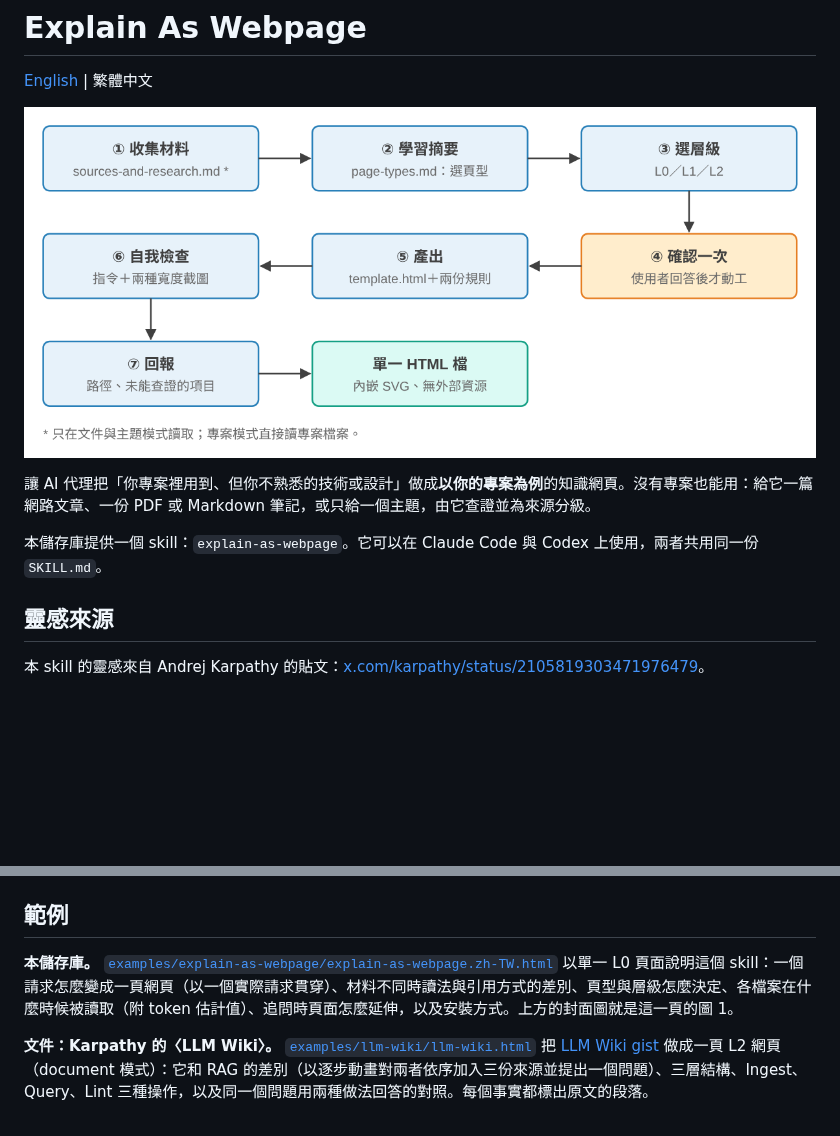
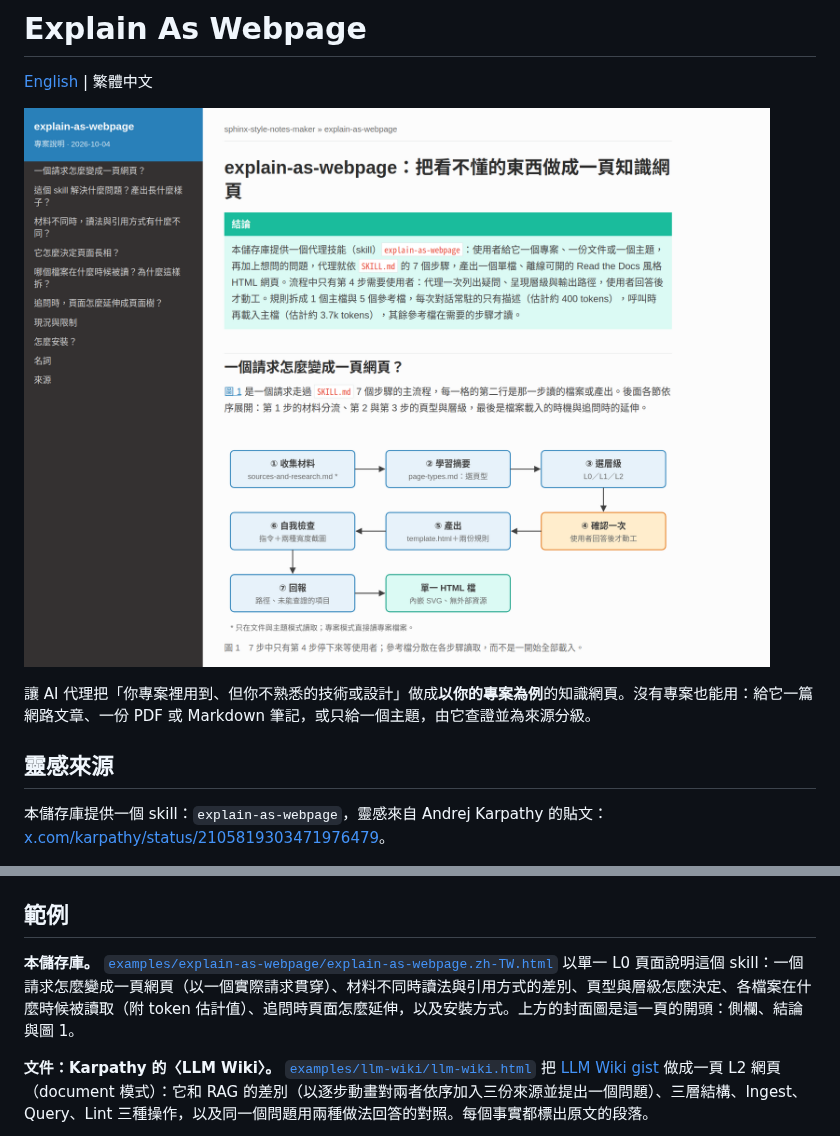
Before and after one commit to elliewlh2094/explain-as-webpage, a Markdown page: README.zh-TW.md, 2 parts joined by grey strips. GitHub-like rendering; pictures changed too: docs/images/cover-process.zh-TW.png; blank space fills up the shorter version.

```diff
--- a/README.zh-TW.md
+++ b/README.zh-TW.md
@@ -6,11 +6,9 @@
 
 讓 AI 代理把「你專案裡用到、但你不熟悉的技術或設計」做成**以你的專案為例**的知識網頁。沒有專案也能用：給它一篇網路文章、一份 PDF 或 Markdown 筆記，或只給一個主題，由它查證並為來源分級。
 
-本儲存庫提供一個 skill：`explain-as-webpage`。它可以在 Claude Code 與 Codex 上使用，兩者共用同一份 `SKILL.md`。
-
 ## 靈感來源
 
-本 skill 的靈感來自 Andrej Karpathy 的貼文：[x.com/karpathy/status/2105819303471976479](https://x.com/karpathy/status/2105819303471976479)。
+本儲存庫提供一個 skill：`explain-as-webpage`，靈感來自 Andrej Karpathy 的貼文：[x.com/karpathy/status/2105819303471976479](https://x.com/karpathy/status/2105819303471976479)。
 
 <img src="docs/images/karpathy-x-post.png" width="640" alt="Andrej Karpathy 的貼文">
 
@@ -54,7 +52,7 @@
 
 ## 範例
 
-**本儲存庫。** [`examples/explain-as-webpage/explain-as-webpage.zh-TW.html`](examples/explain-as-webpage/explain-as-webpage.zh-TW.html) 以單一 L0 頁面說明這個 skill：一個請求怎麼變成一頁網頁（以一個實際請求貫穿）、材料不同時讀法與引用方式的差別、頁型與層級怎麼決定、各檔案在什麼時候被讀取（附 token 估計值）、追問時頁面怎麼延伸，以及安裝方式。上方的封面圖就是這一頁的圖 1。
+**本儲存庫。** [`examples/explain-as-webpage/explain-as-webpage.zh-TW.html`](examples/explain-as-webpage/explain-as-webpage.zh-TW.html) 以單一 L0 頁面說明這個 skill：一個請求怎麼變成一頁網頁（以一個實際請求貫穿）、材料不同時讀法與引用方式的差別、頁型與層級怎麼決定、各檔案在什麼時候被讀取（附 token 估計值）、追問時頁面怎麼延伸，以及安裝方式。上方的封面圖是這一頁的開頭：側欄、結論與圖 1。
 
 **文件：Karpathy 的〈LLM Wiki〉。** [`examples/llm-wiki/llm-wiki.html`](examples/llm-wiki/llm-wiki.html) 把 [LLM Wiki gist](https://gist.github.com/karpathy/442a6bf555914893e9891c11519de94f) 做成一頁 L2 網頁（document 模式）：它和 RAG 的差別（以逐步動畫對兩者依序加入三份來源並提出一個問題）、三層結構、Ingest、Query、Lint 三種操作，以及同一個問題用兩種做法回答的對照。每個事實都標出原文的段落。
 
```
Also changed, not shown: other parts of README.zh-TW.md (+1 -1 lines), CLAUDE.md (+1 -1 lines), README.md (+3 -5 lines), docs/images/cover-process.png.
